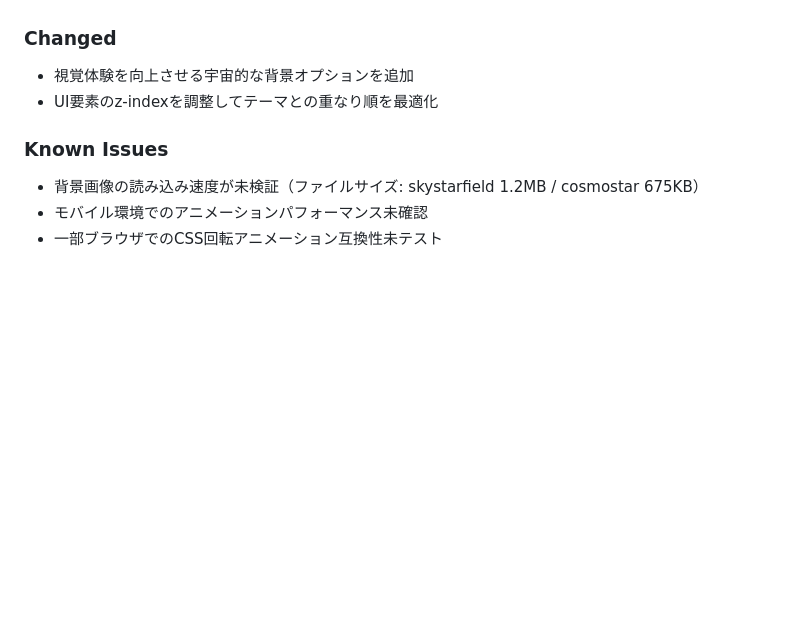
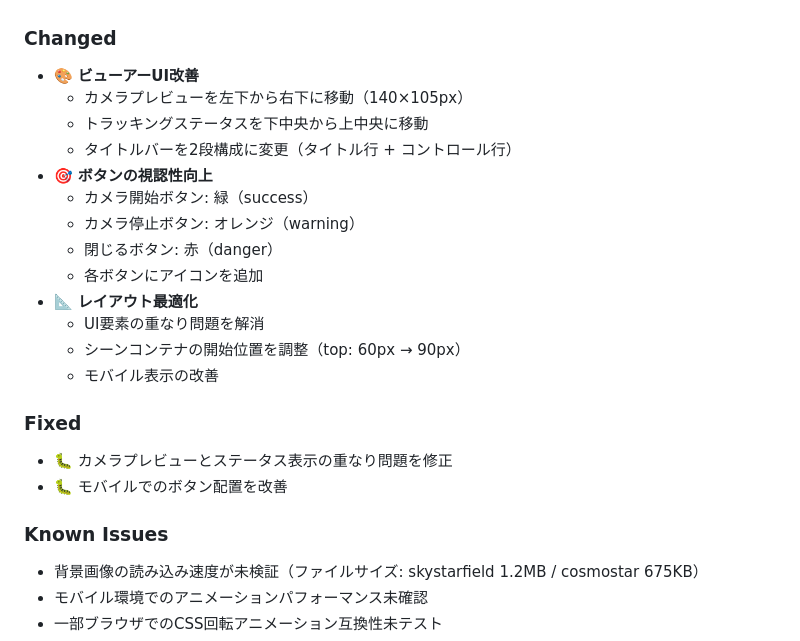
Before and after one commit to Fuku856/Spatial-Scene-Viewer, a Markdown page: CHANGELOG.md, the part around the change. Drawn GitHub-style; blank space fills up the shorter version.

Commit message:
Add CHANGELOG.md for v1.1.0-beta

```diff
--- a/CHANGELOG.md
+++ b/CHANGELOG.md
@@ -44,8 +44,23 @@ https://github.com/Fuku856/Spatial-Scene-Viewer/releases/tag/v1.1.0-beta
   - ワンクリックでテーマ変更
 
 ### Changed
-- 視覚体験を向上させる宇宙的な背景オプションを追加
-- UI要素のz-indexを調整してテーマとの重なり順を最適化
+- 🎨 **ビューアーUI改善**
+  - カメラプレビューを左下から右下に移動（140×105px）
+  - トラッキングステータスを下中央から上中央に移動
+  - タイトルバーを2段構成に変更（タイトル行 + コントロール行）
+- 🎯 **ボタンの視認性向上**
+  - カメラ開始ボタン: 緑（success）
+  - カメラ停止ボタン: オレンジ（warning）
+  - 閉じるボタン: 赤（danger）
+  - 各ボタンにアイコンを追加
+- 📐 **レイアウト最適化**
+  - UI要素の重なり問題を解消
+  - シーンコンテナの開始位置を調整（top: 60px → 90px）
+  - モバイル表示の改善
+
+### Fixed
+- 🐛 カメラプレビューとステータス表示の重なり問題を修正
+- 🐛 モバイルでのボタン配置を改善
 
 ### Known Issues
 - 背景画像の読み込み速度が未検証（ファイルサイズ: skystarfield 1.2MB / cosmostar 675KB）
```
